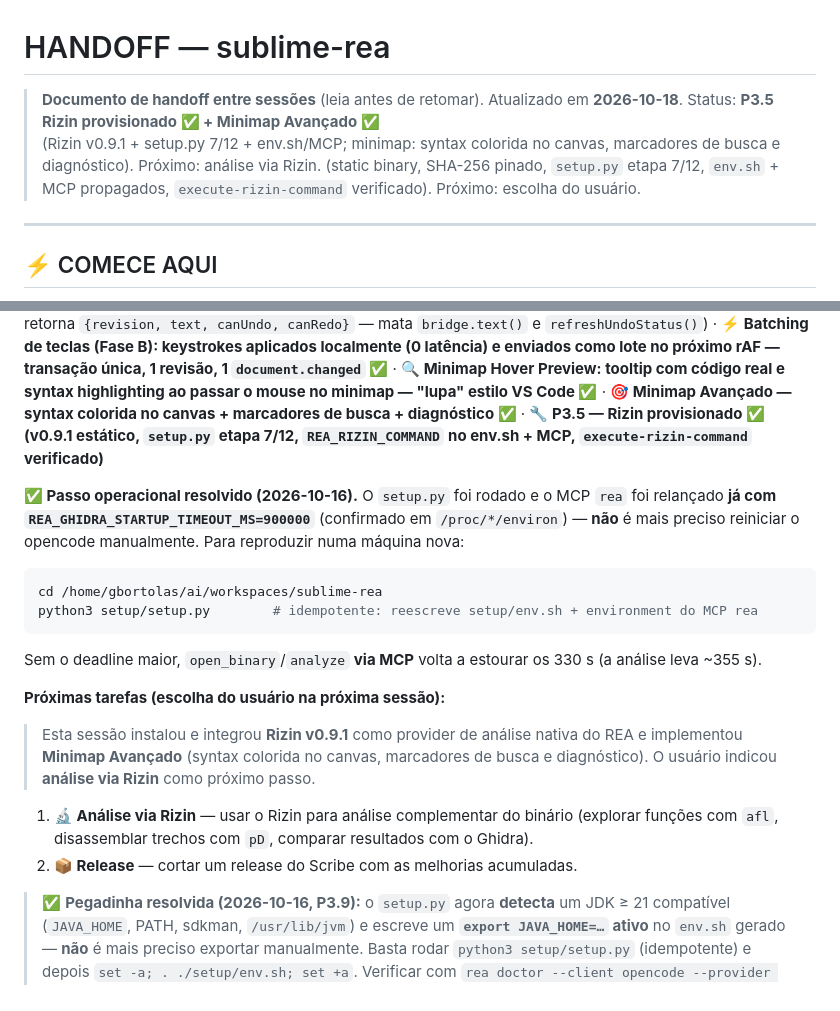
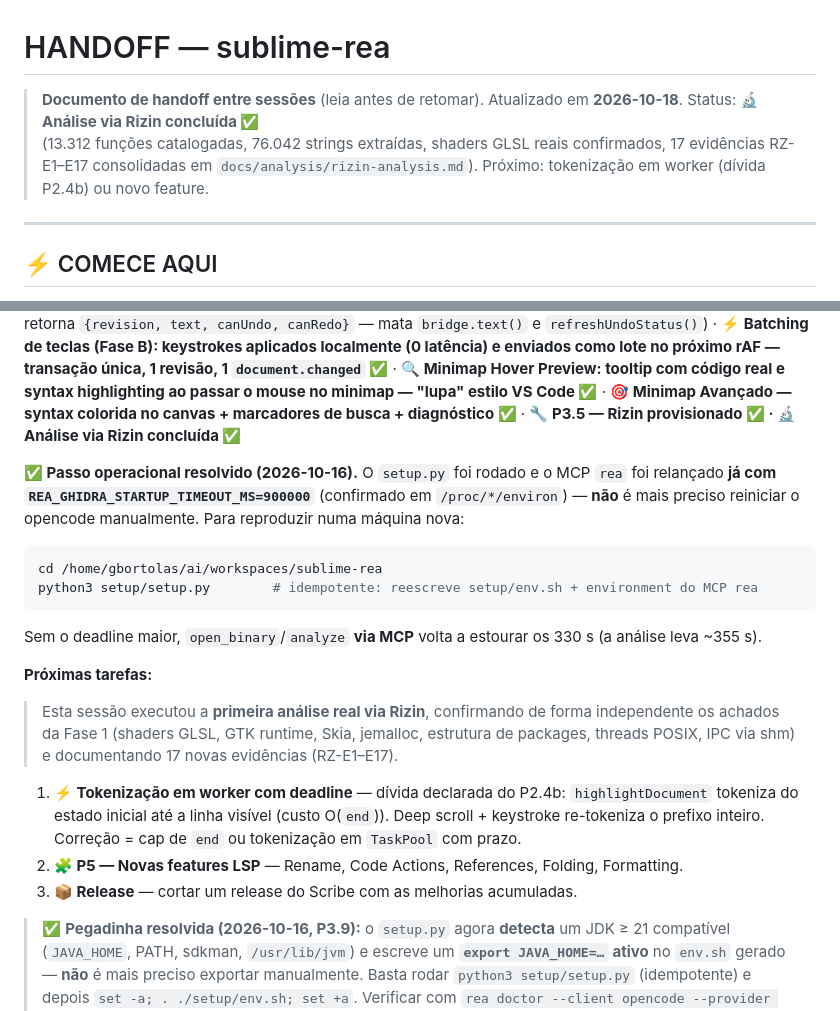
Before and after one commit to gbortolas/sublime-rea, a Markdown page: docs/HANDOFF.md, 2 parts joined by grey strips. Rendered like a GitHub page.

```diff
--- a/docs/HANDOFF.md
+++ b/docs/HANDOFF.md
@@ -1,11 +1,10 @@
 # HANDOFF — sublime-rea
 
 > **Documento de handoff entre sessões** (leia antes de retomar). Atualizado em **2026-10-18**.
-> Status: **P3.5 Rizin provisionado ✅ + Minimap Avançado ✅**<br>
-> (Rizin v0.9.1 + setup.py 7/12 + env.sh/MCP; minimap: syntax colorida no canvas,
-> marcadores de busca e diagnóstico). Próximo: análise via Rizin.
-> (static binary, SHA-256 pinado, `setup.py` etapa 7/12, `env.sh` + MCP propagados,
-> `execute-rizin-command` verificado). Próximo: escolha do usuário.
+> Status: **🔬 Análise via Rizin concluída ✅**<br>
+> (13.312 funções catalogadas, 76.042 strings extraídas, shaders GLSL reais confirmados,
+> 17 evidências RZ-E1–E17 consolidadas em `docs/analysis/rizin-analysis.md`).
+> Próximo: tokenização em worker (dívida P2.4b) ou novo feature.
 
 ---
 
@@ -35,7 +34,7 @@ lote no próximo rAF — transação única, 1 revisão, 1 `document.changed`
 **🔍 Minimap Hover Preview: tooltip com código real e syntax highlighting ao passar o mouse
 no minimap — "lupa" estilo VS Code ✅** ·
 **🎯 Minimap Avançado — syntax colorida no canvas + marcadores de busca + diagnóstico ✅** ·
-**🔧 P3.5 — Rizin provisionado ✅ (v0.9.1 estático, `setup.py` etapa 7/12, `REA_RIZIN_COMMAND` no env.sh + MCP, `execute-rizin-command` verificado)**
+**🔧 P3.5 — Rizin provisionado ✅ · 🔬 Análise via Rizin concluída ✅**
 
 **✅ Passo operacional resolvido (2026-10-16).** O `setup.py` foi rodado e o MCP `rea` foi relançado
 **já com `REA_GHIDRA_STARTUP_TIMEOUT_MS=900000`** (confirmado em `/proc/*/environ`) — **não** é mais
@@ -49,16 +48,17 @@ python3 setup/setup.py        # idempotente: reescreve setup/env.sh + environmen
 Sem o deadline maior, `open_binary`/`analyze` **via MCP** volta a estourar os 330 s (a análise leva
 ~355 s).
 
-**Próximas tarefas (escolha do usuário na próxima sessão):**
+**Próximas tarefas:**
 
-> Esta sessão instalou e integrou **Rizin v0.9.1** como provider de análise nativa do REA
-> e implementou **Minimap Avançado** (syntax colorida no canvas, marcadores de busca
-> e diagnóstico). O usuário indicou **análise via Rizin** como próximo passo.
+> Esta sessão executou a **primeira análise real via Rizin**, confirmando de forma independente
+> os achados da Fase 1 (shaders GLSL, GTK runtime, Skia, jemalloc, estrutura de packages,
+> threads POSIX, IPC via shm) e documentando 17 novas evidências (RZ-E1–E17).
 
-1. **🔬 Análise via Rizin** — usar o Rizin para análise complementar do binário
-   (explorar funções com `afl`, disassemblar trechos com `pD`,
-   comparar resultados com o Ghidra).
-2. **📦 Release** — cortar um release do Scribe com as melhorias acumuladas.
+1. **⚡ Tokenização em worker com deadline** — dívida declarada do P2.4b: `highlightDocument`
+   tokeniza do estado inicial até a linha visível (custo O(`end`)). Deep scroll + keystroke
+   re-tokeniza o prefixo inteiro. Correção = cap de `end` ou tokenização em `TaskPool` com prazo.
+2. **🧩 P5 — Novas features LSP** — Rename, Code Actions, References, Folding, Formatting.
+3. **📦 Release** — cortar um release do Scribe com as melhorias acumuladas.
 
 > ✅ **Pegadinha resolvida (2026-10-16, P3.9):** o `setup.py` agora **detecta** um JDK ≥ 21
 > compatível (`JAVA_HOME`, PATH, sdkman, `/usr/lib/jvm`) e escreve um **`export JAVA_HOME=…` ativo**
```
Also changed, not shown: docs/BACKLOG.md (+11 -0 lines), docs/analysis/rizin-analysis.md (added, +89 -0 lines).
